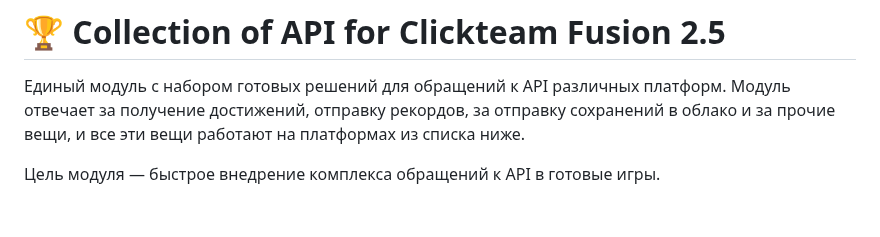
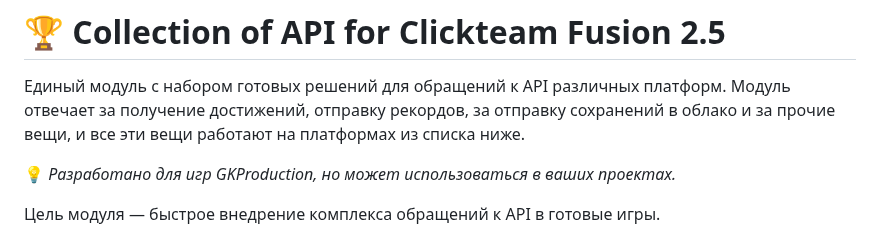
Before and after one commit to GKProduction/Collection-of-API-Clickteam-Fusion-2.5, a Markdown page: README.md, the part around the change. Rendered like a GitHub page; blank space fills up the shorter version.

Commit message:
Обновление README

```diff
--- a/README.md
+++ b/README.md
@@ -1,5 +1,7 @@
 # 🏆 Collection of API for Clickteam Fusion 2.5
 Единый модуль с набором готовых решений для обращений к API различных платформ. Модуль отвечает за получение достижений, отправку рекордов, за отправку сохранений в облако и за прочие вещи, и все эти вещи работают на платформах из списка ниже.
+
+💡 *Разработано для игр GKProduction, но может использоваться в ваших проектах.*
 
 Цель модуля — быстрое внедрение комплекса обращений к API в готовые игры.
 
```
